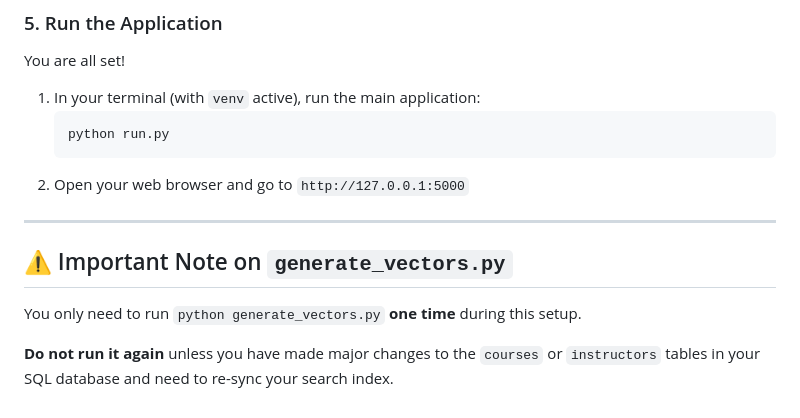
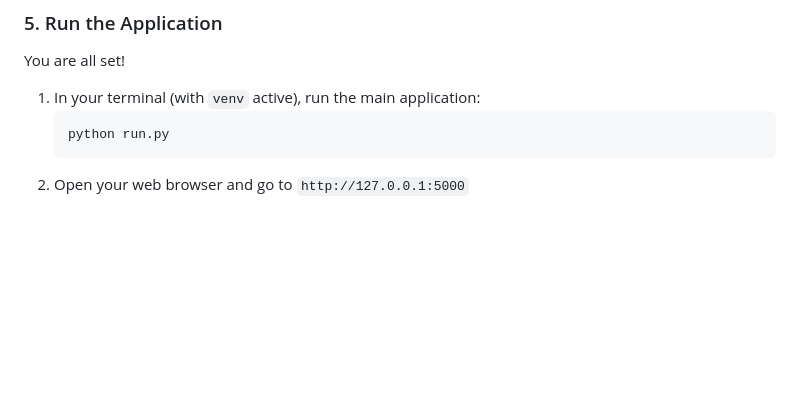
Before and after one commit to panyc63/INF2003-Assignment, a Markdown page: README.md, the part around the change. GitHub-like rendering; blank space fills up the shorter version.

Commit message:
Remove note on running generate_vectors.py
Removed important note regarding the use of generate_vectors.py.

````diff
--- a/README.md
+++ b/README.md
@@ -90,11 +90,3 @@ You are all set\!
     python run.py
     ```
 2.  Open your web browser and go to `http://127.0.0.1:5000`
-
------
-
-## ⚠️ Important Note on `generate_vectors.py`
-
-You only need to run `python generate_vectors.py` **one time** during this setup.
-
-**Do not run it again** unless you have made major changes to the `courses` or `instructors` tables in your SQL database and need to re-sync your search index.
````
